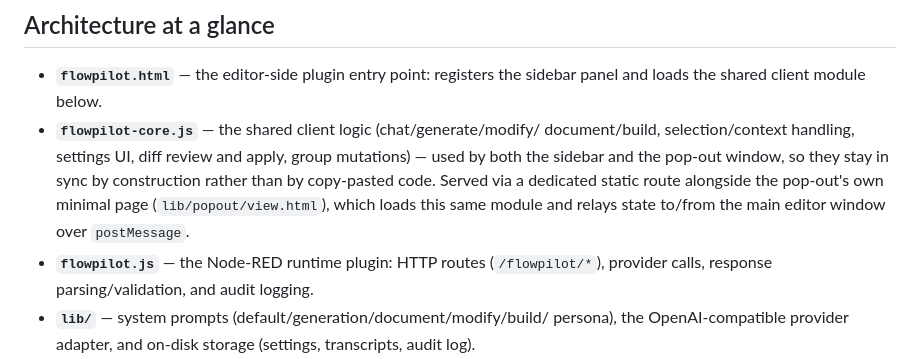
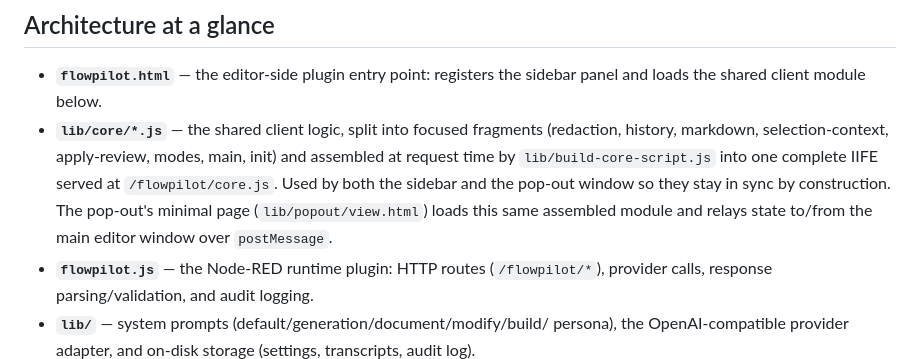
Before and after one commit to manny-est/flowpilot, a Markdown page: PROJECT-OVERVIEW.md, the part around the change. GitHub-like rendering.

Commit message:
docs: update PROJECT-OVERVIEW.md to reflect Phase 9 assembled-fragment architecture
Co-Authored-By: Claude Sonnet 4.6 <noreply@anthropic.com>

```diff
--- a/PROJECT-OVERVIEW.md
+++ b/PROJECT-OVERVIEW.md
@@ -115,13 +115,13 @@ including every step of the `/build` loop and every group mutation.
 
 - **`flowpilot.html`** — the editor-side plugin entry point: registers the
   sidebar panel and loads the shared client module below.
-- **`flowpilot-core.js`** — the shared client logic (chat/generate/modify/
-  document/build, selection/context handling, settings UI, diff review and
-  apply, group mutations) — used by both the sidebar and the pop-out window,
-  so they stay in sync by construction rather than by copy-pasted code.
-  Served via a dedicated static route alongside the pop-out's own minimal
-  page (`lib/popout/view.html`), which loads this same module and relays
-  state to/from the main editor window over `postMessage`.
+- **`lib/core/*.js`** — the shared client logic, split into focused fragments
+  (redaction, history, markdown, selection-context, apply-review, modes, main,
+  init) and assembled at request time by `lib/build-core-script.js` into one
+  complete IIFE served at `/flowpilot/core.js`. Used by both the sidebar and
+  the pop-out window so they stay in sync by construction. The pop-out's
+  minimal page (`lib/popout/view.html`) loads this same assembled module and
+  relays state to/from the main editor window over `postMessage`.
 - **`flowpilot.js`** — the Node-RED runtime plugin: HTTP routes
   (`/flowpilot/*`), provider calls, response parsing/validation, and audit
   logging.
```
